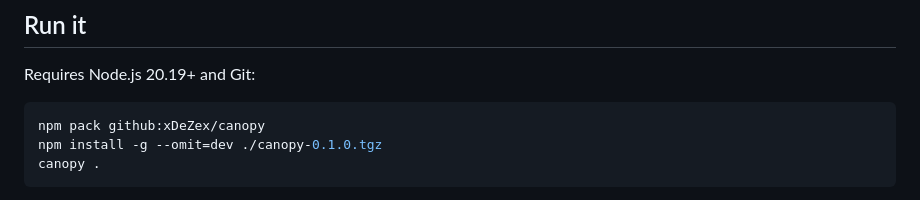
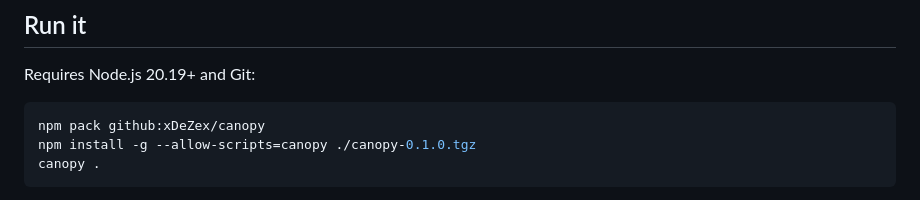
Before and after one commit to xDeZex/canopy, a Markdown page: README.md, the part around the change. Rendered like a GitHub page.

````diff
--- a/README.md
+++ b/README.md
@@ -10,7 +10,7 @@ Requires Node.js 20.19+ and Git:
 
 ```sh
 npm pack github:xDeZex/canopy
-npm install -g --omit=dev ./canopy-0.1.0.tgz
+npm install -g --allow-scripts=canopy ./canopy-0.1.0.tgz
 canopy .
 ```
 
````
